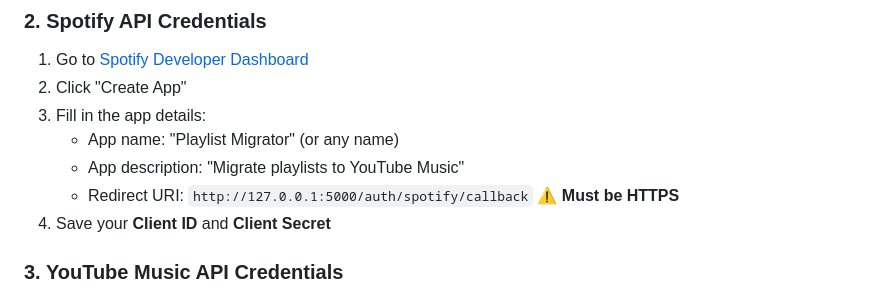
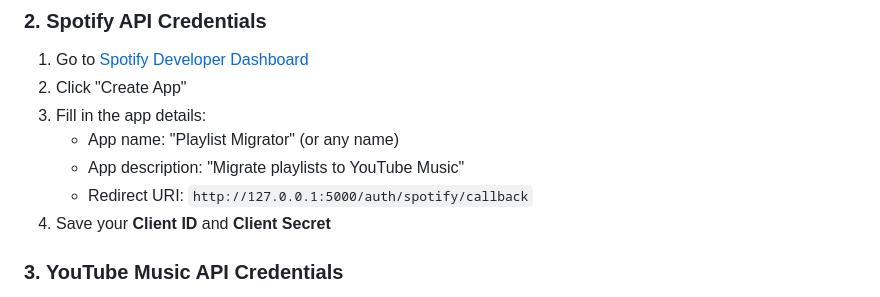
Before and after one commit to davidpelayo/spotify-playlists-to-youtube-music-importer, a Markdown page: README.md, the part around the change. GitHub-like rendering.

Commit message:
doc: Updates README.md

```diff
--- a/README.md
+++ b/README.md
@@ -36,7 +36,7 @@ pip install -r requirements.txt
 3. Fill in the app details:
    - App name: "Playlist Migrator" (or any name)
    - App description: "Migrate playlists to YouTube Music"
-   - Redirect URI: `http://127.0.0.1:5000/auth/spotify/callback` ⚠️ **Must be HTTPS**
+   - Redirect URI: `http://127.0.0.1:5000/auth/spotify/callback`
 4. Save your **Client ID** and **Client Secret**
 
 ### 3. YouTube Music API Credentials
```
